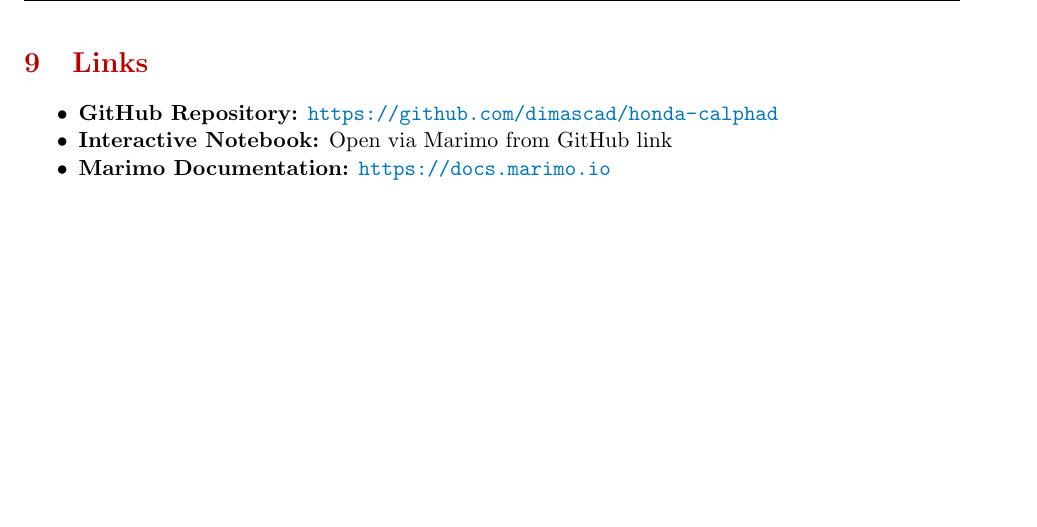
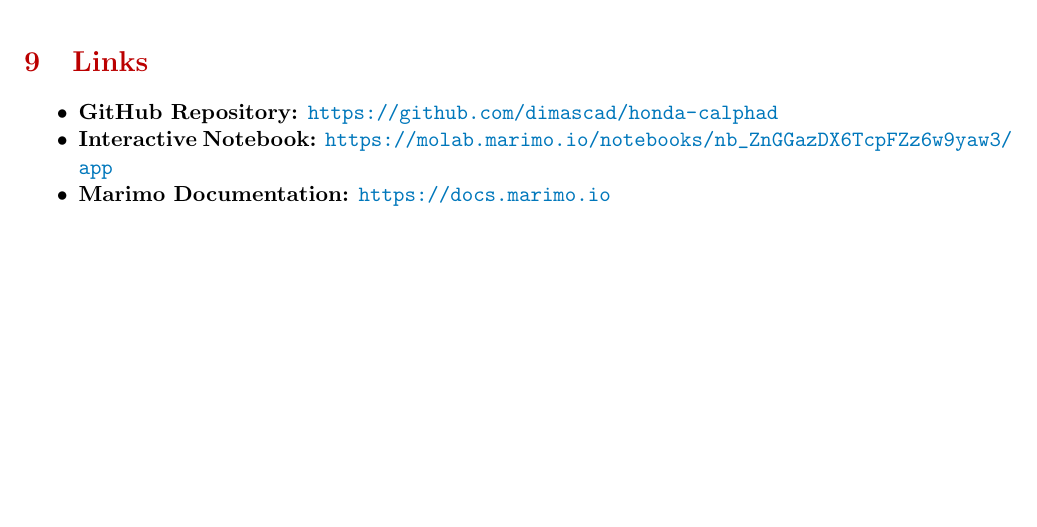
Before and after one commit to dimascad/honda-calphad, a LaTeX document (DOCUMENTATION.tex): part of page 8 of 8, cut so that both start at the same text. Compiled offline with pdfLaTeX.

Commit message:
Add Marimo notebook link

```diff
--- a/DOCUMENTATION.tex
+++ b/DOCUMENTATION.tex
@@ -436,7 +436,7 @@ Cu$_2$S & $-180 + 0.032T$ & Literature estimate \\
 
 \begin{itemize}[noitemsep]
     \item \textbf{GitHub Repository:} \url{https://github.com/dimascad/honda-calphad}
-    \item \textbf{Interactive Notebook:} Open via Marimo from GitHub link
+    \item \textbf{Interactive Notebook:} \url{https://molab.marimo.io/notebooks/nb_ZnGGazDX6TcpFZz6w9yaw3/app}
     \item \textbf{Marimo Documentation:} \url{https://docs.marimo.io}
 \end{itemize}
 
```
Also changed, not shown: DOCUMENTATION.pdf, README.md.
